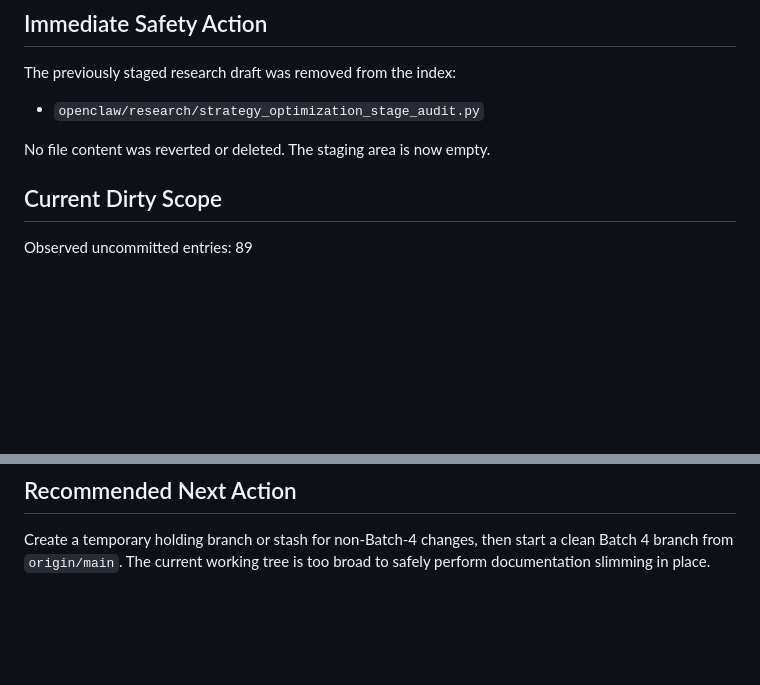
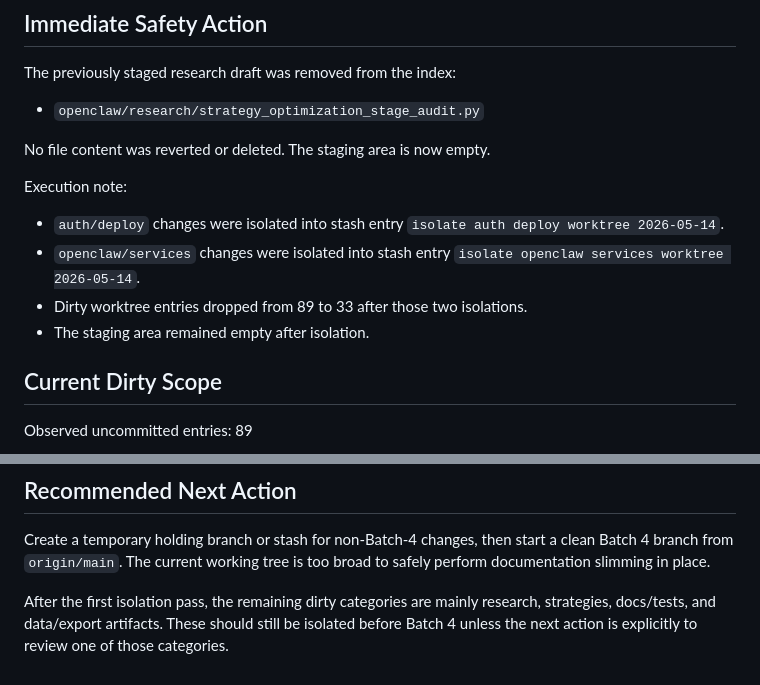
Before and after one commit to alveypro/v49, a Markdown page: docs/AIRIVO_WORKTREE_ISOLATION_AUDIT_20260514.md, 2 parts joined by grey strips. Drawn GitHub-style; blank space fills up the shorter version.

Commit message:
docs: record worktree stash isolation

```diff
--- a/docs/AIRIVO_WORKTREE_ISOLATION_AUDIT_20260514.md
+++ b/docs/AIRIVO_WORKTREE_ISOLATION_AUDIT_20260514.md
@@ -10,6 +10,13 @@ The previously staged research draft was removed from the index:
 - `openclaw/research/strategy_optimization_stage_audit.py`
 
 No file content was reverted or deleted. The staging area is now empty.
+
+Execution note:
+
+- `auth/deploy` changes were isolated into stash entry `isolate auth deploy worktree 2026-05-14`.
+- `openclaw/services` changes were isolated into stash entry `isolate openclaw services worktree 2026-05-14`.
+- Dirty worktree entries dropped from 89 to 33 after those two isolations.
+- The staging area remained empty after isolation.
 
 ## Current Dirty Scope
 
@@ -112,3 +119,5 @@ Do not start documentation archive work until all of the following are true:
 ## Recommended Next Action
 
 Create a temporary holding branch or stash for non-Batch-4 changes, then start a clean Batch 4 branch from `origin/main`. The current working tree is too broad to safely perform documentation slimming in place.
+
+After the first isolation pass, the remaining dirty categories are mainly research, strategies, docs/tests, and data/export artifacts. These should still be isolated before Batch 4 unless the next action is explicitly to review one of those categories.
```
